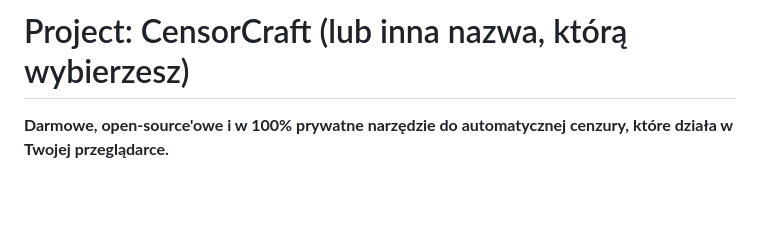
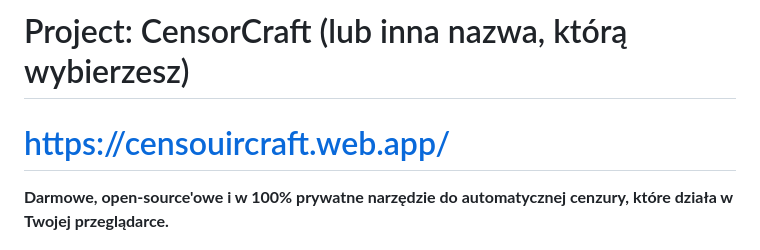
Before and after one commit to Flilipp/gemini_cwl, a Markdown page: README.md, the part around the change. GitHub-like rendering; blank space fills up the shorter version.

```diff
--- a/README.md
+++ b/README.md
@@ -1,4 +1,6 @@
 # Project: CensorCraft (lub inna nazwa, którą wybierzesz)
+
+# https://censouircraft.web.app/
 
 **Darmowe, open-source'owe i w 100% prywatne narzędzie do automatycznej cenzury, które działa w Twojej przeglądarce.**
 
```
